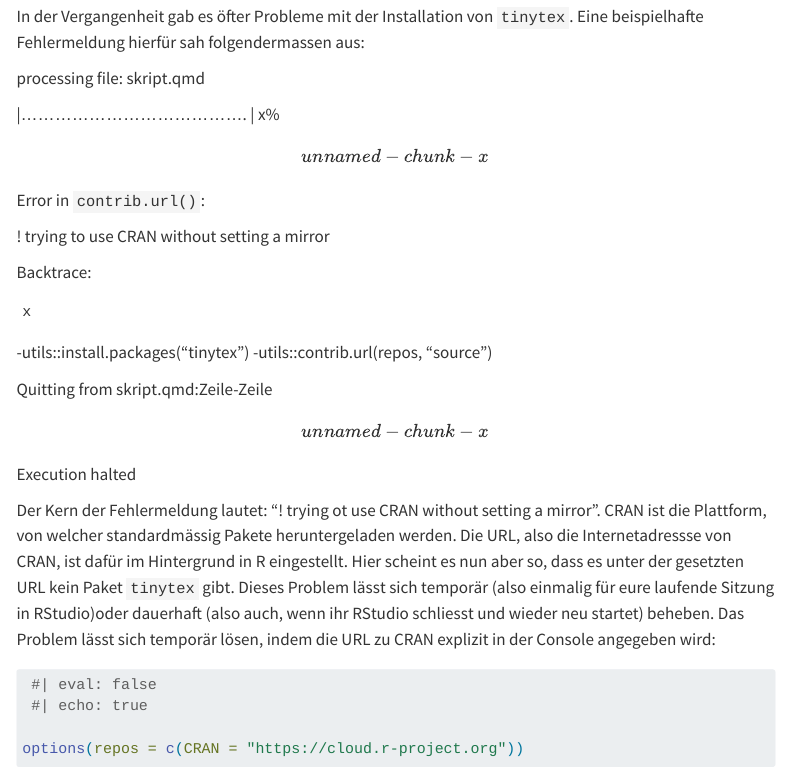
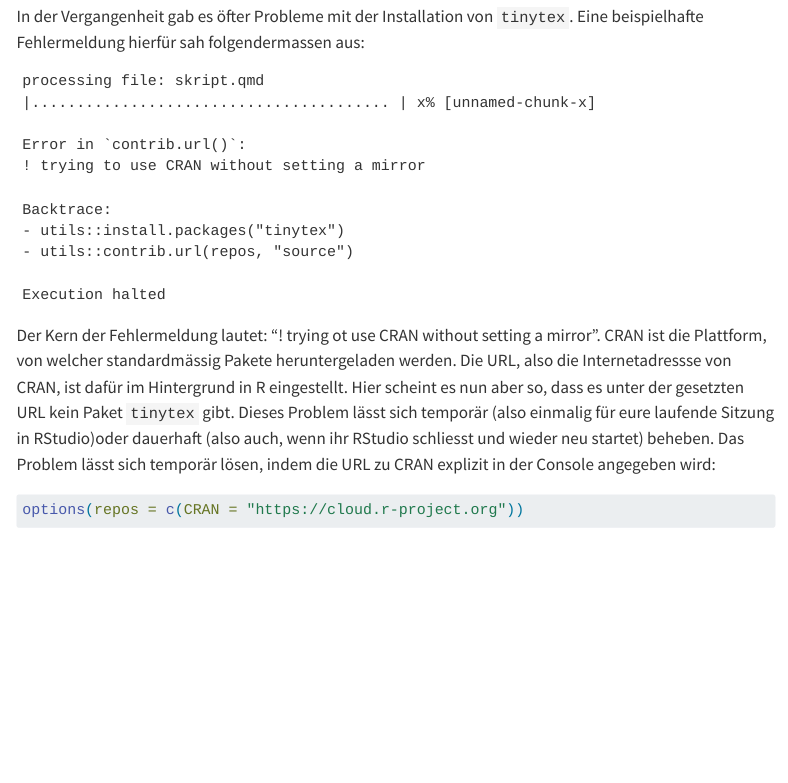
Before and after one commit to r-you-ready/Webseite_FS26_Seminar, a Quarto document (scripts/03_faq/fehlermeldungen.qmd): the page in a window 1100 px wide, from 620 px down. Rendered offline with R 4.5, knitr and Pandoc in place of Quarto, with nearby package versions; menus at the side of the page are left out; long lines of code are wrapped.

Commit message:
Update fehlermeldungen

````diff
--- a/scripts/03_faq/fehlermeldungen.qmd
+++ b/scripts/03_faq/fehlermeldungen.qmd
@@ -31,31 +31,27 @@ Hierdurch wird temporär die eigentliche Software installiert, mit welcher aus e
 
 In der Vergangenheit gab es öfter Probleme mit der Installation von `tinytex`. Eine beispielhafte Fehlermeldung hierfür sah folgendermassen aus:
 
+```text
 processing file: skript.qmd
-
-\|........................................ \| x% \[unnamed-chunk-x\]
+|........................................ | x% [unnamed-chunk-x]
 
 Error in `contrib.url()`:
-
 ! trying to use CRAN without setting a mirror
 
 Backtrace:
+- utils::install.packages("tinytex")
+- utils::contrib.url(repos, "source")
 
-```
-x
+Execution halted
 ```
 
--utils::install.packages("tinytex") -utils::contrib.url(repos, "source")
 
-Quitting from skript.qmd:Zeile-Zeile \[unnamed-chunk-x\]
-
-Execution halted
 
 Der Kern der Fehlermeldung lautet: "! trying ot use CRAN without setting a mirror". CRAN ist die Plattform, von welcher standardmässig Pakete heruntergeladen werden. Die URL, also die Internetadressse von CRAN, ist dafür im Hintergrund in R eingestellt. Hier scheint es nun aber so, dass es unter der gesetzten URL kein Paket `tinytex` gibt. Dieses Problem lässt sich temporär (also einmalig für eure laufende Sitzung in RStudio)oder dauerhaft (also auch, wenn ihr RStudio schliesst und wieder neu startet) beheben. Das Problem lässt sich temporär lösen, indem die URL zu CRAN explizit in der Console angegeben wird:
 
 ```{r}
- #| eval: false
- #| echo: true
+#| eval: false
+#| echo: true
 
 options(repos = c(CRAN = "https://cloud.r-project.org"))
 ```
````
Also changed, not shown: scripts/03_faq/fehlermeldungen.qmd (4 more changed lines).
